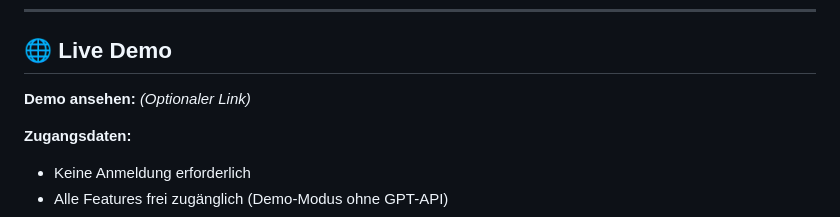
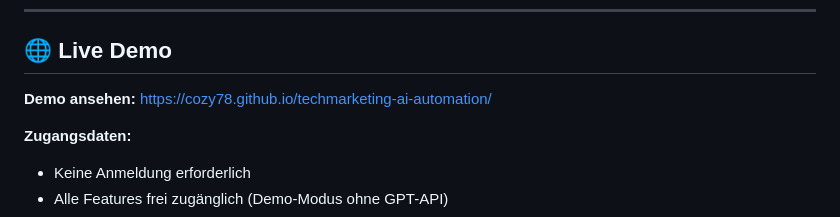
Before and after one commit to cozy78/techmarketing-ai-automation, a Markdown page: README.md, the part around the change. Drawn GitHub-style.

```diff
--- a/README.md
+++ b/README.md
@@ -86,7 +86,7 @@ Eine KI-gestützte Marketing-Automatisierungsplattform, die technische Produktda
 
 ## 🌐 Live Demo
 
-**Demo ansehen:** *(Optionaler Link)*
+**Demo ansehen:** https://cozy78.github.io/techmarketing-ai-automation/
 
 **Zugangsdaten:**
 
```
